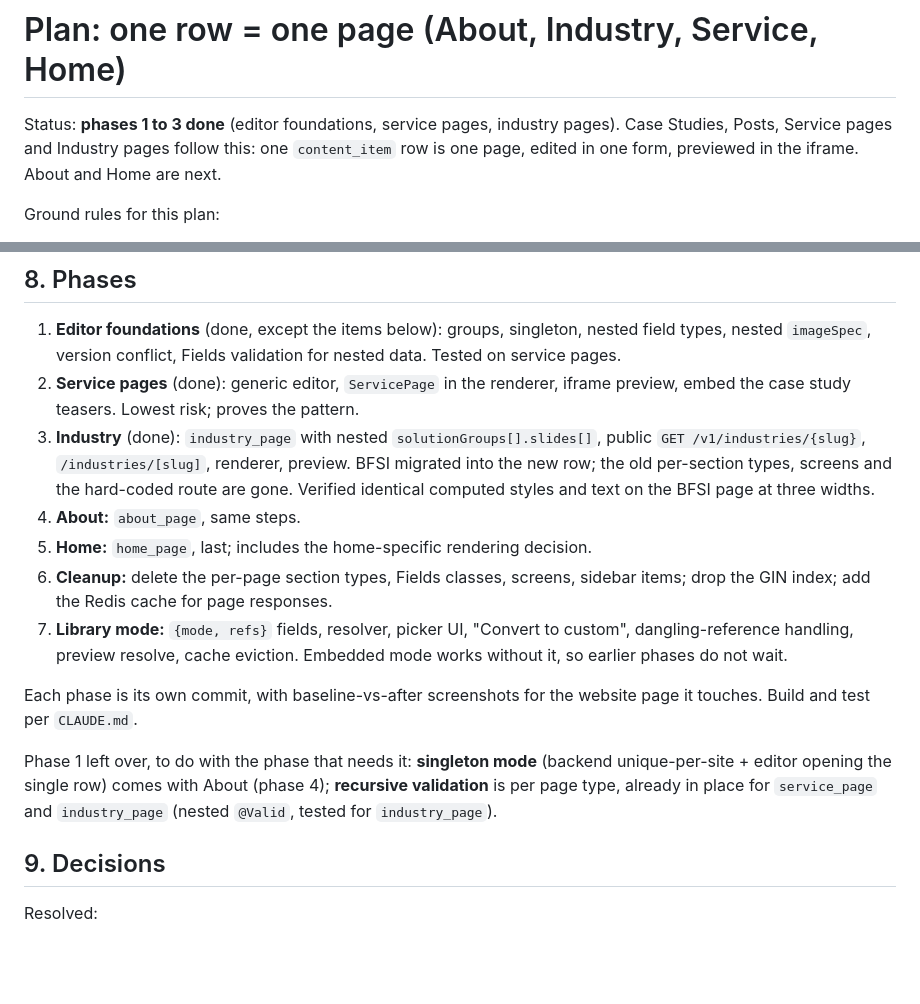
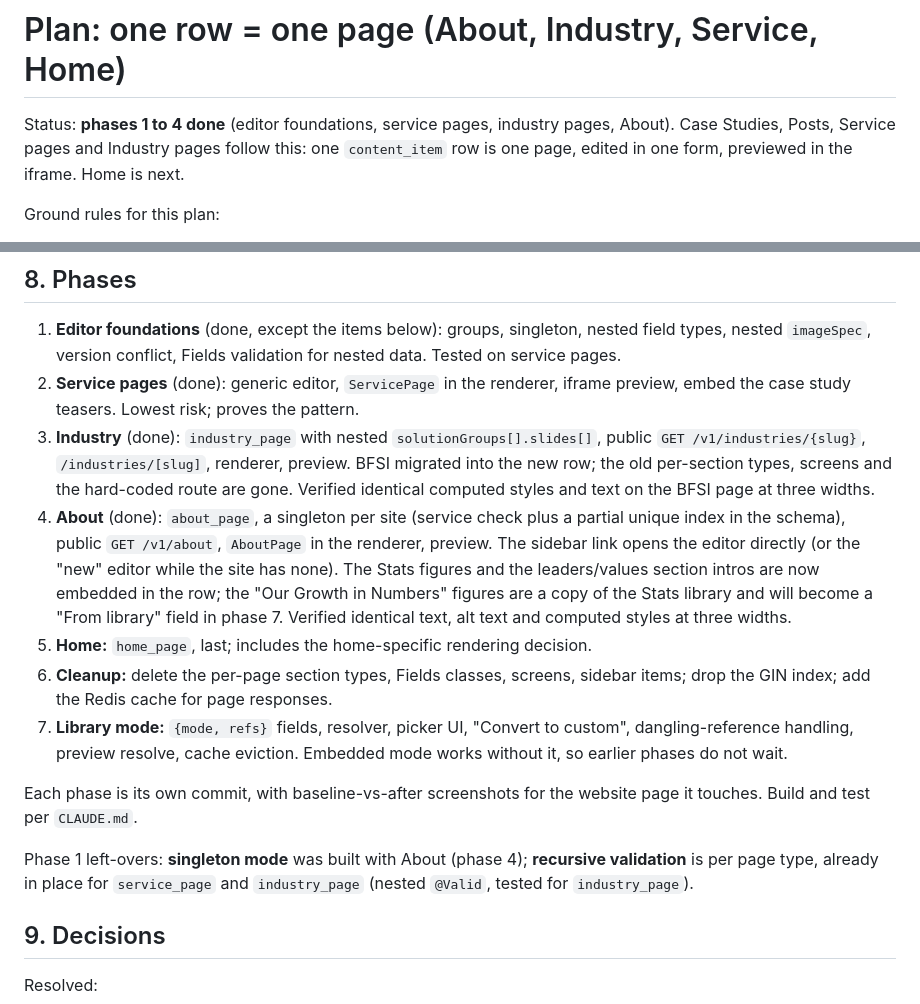
Before and after one commit to paKymoK/CMS, a Markdown page: docs/page-model-plan.md, 2 parts joined by grey strips. Rendered like a GitHub page; blank space fills up the shorter version.

Commit message:
docs: page model plan status after phase 4
Co-Authored-By: Claude Sonnet 5.5 <noreply@anthropic.com>
Claude-Session: https://claude.ai/code/session_016Lkdfs6vzVcQK3GDMpB6TW

```diff
--- a/docs/page-model-plan.md
+++ b/docs/page-model-plan.md
@@ -1,6 +1,6 @@
 # Plan: one row = one page (About, Industry, Service, Home)
 
-Status: **phases 1 to 3 done** (editor foundations, service pages, industry pages). Case Studies, Posts, Service pages and Industry pages follow this: one `content_item` row is one page, edited in one form, previewed in the iframe. About and Home are next.
+Status: **phases 1 to 4 done** (editor foundations, service pages, industry pages, About). Case Studies, Posts, Service pages and Industry pages follow this: one `content_item` row is one page, edited in one form, previewed in the iframe. Home is next.
 
 Ground rules for this plan:
 
@@ -124,14 +124,14 @@ Bottom line: nesting depth and tens of KB are well within what jsonb handles eas
 1. **Editor foundations** (done, except the items below): groups, singleton, nested field types, nested `imageSpec`, version conflict, Fields validation for nested data. Tested on service pages.
 2. **Service pages** (done): generic editor, `ServicePage` in the renderer, iframe preview, embed the case study teasers. Lowest risk; proves the pattern.
 3. **Industry** (done): `industry_page` with nested `solutionGroups[].slides[]`, public `GET /v1/industries/{slug}`, `/industries/[slug]`, renderer, preview. BFSI migrated into the new row; the old per-section types, screens and the hard-coded route are gone. Verified identical computed styles and text on the BFSI page at three widths.
-4. **About:** `about_page`, same steps.
+4. **About** (done): `about_page`, a singleton per site (service check plus a partial unique index in the schema), public `GET /v1/about`, `AboutPage` in the renderer, preview. The sidebar link opens the editor directly (or the "new" editor while the site has none). The Stats figures and the leaders/values section intros are now embedded in the row; the "Our Growth in Numbers" figures are a copy of the Stats library and will become a "From library" field in phase 7. Verified identical text, alt text and computed styles at three widths.
 5. **Home:** `home_page`, last; includes the home-specific rendering decision.
 6. **Cleanup:** delete the per-page section types, Fields classes, screens, sidebar items; drop the GIN index; add the Redis cache for page responses.
 7. **Library mode:** `{mode, refs}` fields, resolver, picker UI, "Convert to custom", dangling-reference handling, preview resolve, cache eviction. Embedded mode works without it, so earlier phases do not wait.
 
 Each phase is its own commit, with baseline-vs-after screenshots for the website page it touches. Build and test per `CLAUDE.md`.
 
-Phase 1 left over, to do with the phase that needs it: **singleton mode** (backend unique-per-site + editor opening the single row) comes with About (phase 4); **recursive validation** is per page type, already in place for `service_page` and `industry_page` (nested `@Valid`, tested for `industry_page`).
+Phase 1 left-overs: **singleton mode** was built with About (phase 4); **recursive validation** is per page type, already in place for `service_page` and `industry_page` (nested `@Valid`, tested for `industry_page`).
 
 ## 9. Decisions
 
```
